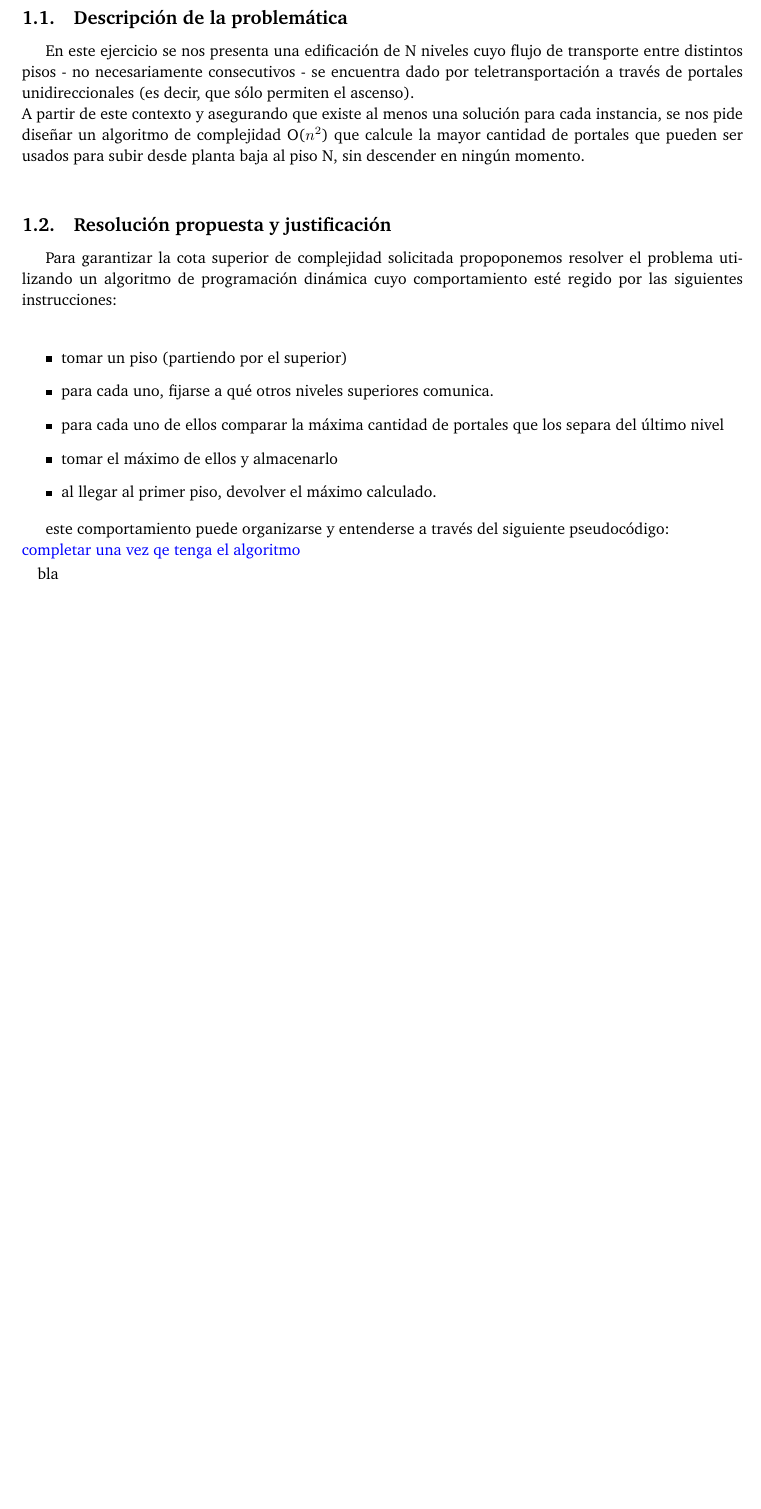
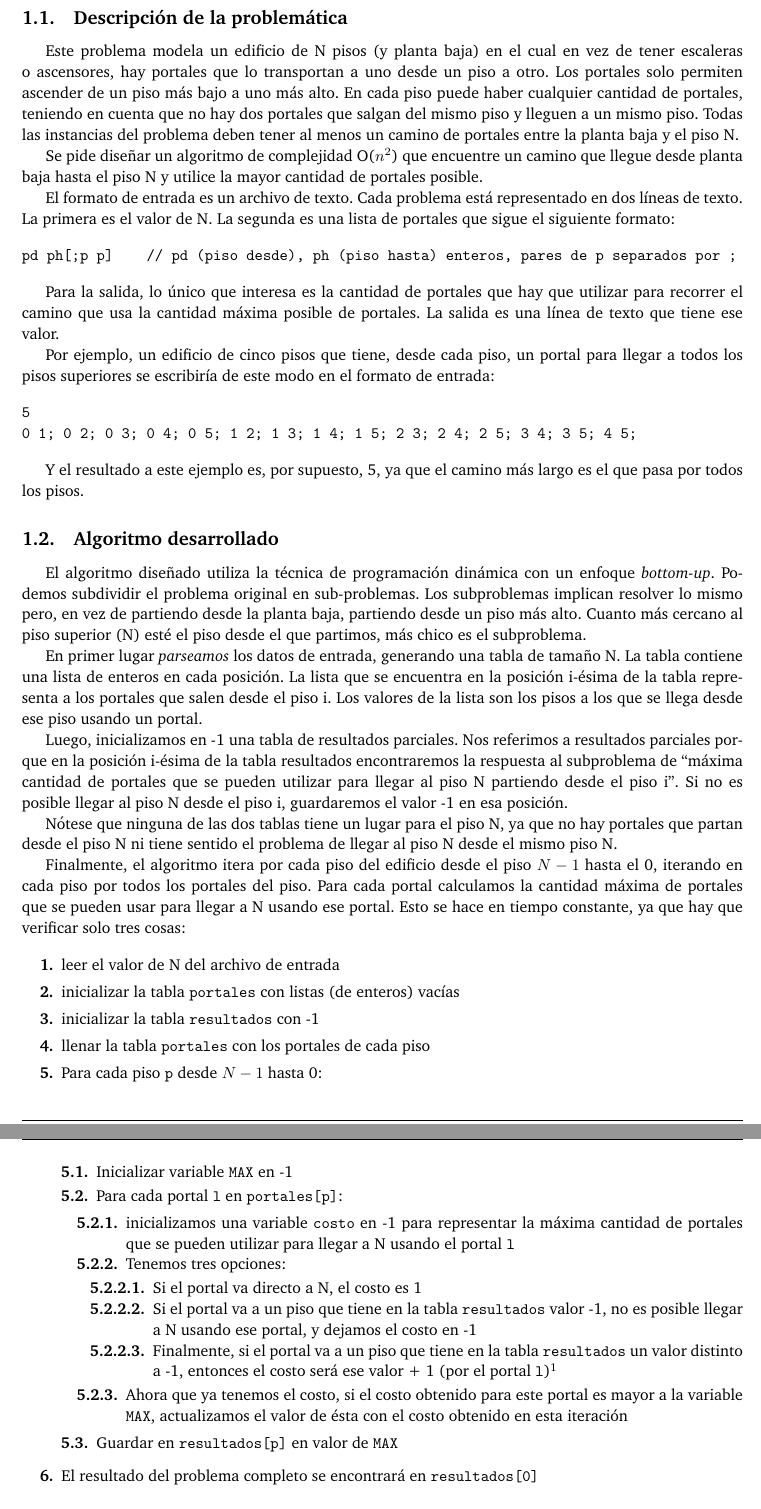
Before and after one commit to belenbouzon/AlgoritmosIII, a LaTeX document (TP2/Informe/informe.tex, which reads TP2/Informe/SaliendoFreezer.tex): part of page 3 of 5 before the commit and two parts of pages 3 and 4 of 6 after it, the two joined at a grey line, cut so that both start at the same text, the shorter picture padded with empty space. Compiled offline with pdfLaTeX.

```diff
--- a/TP2/Informe/SaliendoFreezer.tex
+++ b/TP2/Informe/SaliendoFreezer.tex
@@ -1,23 +1,63 @@
 \section{Problema 1: Saliendo del Freezer}
 
 \subsection{Descripción de la problemática}
-En este ejercicio se nos presenta una edificación de N niveles cuyo flujo de transporte entre distintos pisos - no necesariamente consecutivos - se encuentra dado por teletransportación a través de portales unidireccionales (es decir, que sólo permiten el ascenso).\\
-A partir de este contexto y asegurando que existe al menos una solución para cada instancia, se nos pide dise\~nar un algoritmo de complejidad O($n^{2}$) que calcule la mayor cantidad de portales que pueden ser usados para subir desde planta baja al piso N, sin descender en ningún momento.\\
+Este problema modela un edificio de N pisos (y planta baja) en el cual en vez de tener escaleras o ascensores, hay portales que lo transportan a uno desde un piso a otro. Los portales solo permiten ascender de un piso más bajo a uno más alto. En cada piso puede haber cualquier cantidad de portales, teniendo en cuenta que no hay dos portales que salgan del mismo piso y lleguen a un mismo piso. Todas las instancias del problema deben tener al menos un camino de portales entre la planta baja y el piso N.
 
-\subsection{Resolución propuesta y justificación}
-Para garantizar la cota superior de complejidad solicitada propoponemos resolver el problema utilizando un algoritmo de programación dinámica cuyo comportamiento esté regido por las siguientes instrucciones: \\
+Se pide diseñar un algoritmo de complejidad O($n^{2}$) que encuentre un camino que llegue desde planta baja hasta el piso N y utilice la mayor cantidad de portales posible.
 
-\begin{itemize}
-\item tomar un piso (partiendo por el superior)
-\item para cada uno, fijarse a qué otros niveles superiores comunica.
-\item para cada uno de ellos comparar la máxima cantidad de portales que los separa del último nivel
-\item tomar el máximo de ellos y almacenarlo
-\item al llegar al primer piso, devolver el máximo calculado.
-\end{itemize}
+El formato de entrada es un archivo de texto. Cada problema está representado en dos líneas de texto. La primera es el valor de N. La segunda es una lista de portales que sigue el siguiente formato:
 
-este comportamiento puede organizarse y entenderse a través del siguiente pseudocódigo:\\
-\textcolor{blue}{completar una vez qe tenga el algoritmo}
-\begin{algorithmic}
-	\STATE bla
-\end{algorithmic}
+\begin{verbatim}
+pd ph[;p p]    // pd (piso desde), ph (piso hasta) enteros, pares de p separados por ;
+\end{verbatim}
 
+Para la salida, lo único que interesa es la cantidad de portales que hay que utilizar para recorrer el camino que usa la cantidad máxima posible de portales. La salida es una línea de texto que tiene ese valor.
+
+
+Por ejemplo, un edificio de cinco pisos que tiene, desde cada piso, un portal para llegar a todos los pisos superiores se escribiría de este modo en el formato de entrada:
+
+\begin{verbatim}
+5
+0 1; 0 2; 0 3; 0 4; 0 5; 1 2; 1 3; 1 4; 1 5; 2 3; 2 4; 2 5; 3 4; 3 5; 4 5;
+\end{verbatim}
+
+Y el resultado a este ejemplo es, por supuesto, 5, ya que el camino más largo es el que pasa por todos los pisos.
+
+
+\subsection{Algoritmo desarrollado}
+
+
+El algoritmo diseñado utiliza la técnica de programación dinámica con un enfoque \textit{bottom-up}. Podemos subdividir el problema original en sub-problemas. Los subproblemas implican resolver lo mismo pero, en vez de partiendo desde la planta baja, partiendo desde un piso más alto. Cuanto más cercano al piso superior (N) esté el piso desde el que partimos, más chico es el subproblema.
+
+En primer lugar \textit{parseamos} los datos de entrada, generando una tabla de tamaño N. La tabla contiene una lista de enteros en cada posición. La lista que se encuentra en la posición i-ésima de la tabla representa a los portales que salen desde el piso i. Los valores de la lista son los pisos a los que se llega desde ese piso usando un portal.
+
+Luego, inicializamos en -1 una tabla de resultados parciales. Nos referimos a resultados parciales porque en la posición i-ésima de la tabla resultados encontraremos la respuesta al subproblema de ``máxima cantidad de portales que se pueden utilizar para llegar al piso N partiendo desde el piso i''. Si no es posible llegar al piso N desde el piso i, guardaremos el valor -1 en esa posición.
+
+Nótese que ninguna de las dos tablas tiene un lugar para el piso N, ya que no hay portales que partan desde el piso N ni tiene sentido el problema de llegar al piso N desde el mismo piso N.
+
+Finalmente, el algoritmo itera por cada piso del edificio desde el piso $N-1$ hasta el 0, iterando en cada piso por todos los portales del piso. Para cada portal calculamos la cantidad máxima de portales que se pueden usar para llegar a N usando ese portal. Esto se hace en tiempo constante, ya que hay que verificar solo tres cosas:
+
+\begin{enumerate}[label*=\bfseries\arabic*.]
+ \item leer el valor de N del archivo de entrada
+ \item inicializar la tabla \texttt{portales} con listas (de enteros) vacías
+ \item inicializar la tabla \texttt{resultados} con -1
+ \item llenar la tabla \texttt{portales} con los portales de cada piso
+ \item Para cada piso \texttt{p} desde $N-1$ hasta 0:
+ \begin{enumerate}[label*=\bfseries\arabic*.]
+    \item Inicializar variable \texttt{MAX} en -1
+    \item Para cada portal \texttt{l} en \texttt{portales[p]}:
+    \begin{enumerate}[label*=\bfseries\arabic*.]
+      \item inicializamos una variable \texttt{costo} en -1 para representar la máxima cantidad de portales que se pueden utilizar para llegar a N usando el portal \texttt{l}
+      \item Tenemos tres opciones:
+      \begin{enumerate}[label*=\bfseries\arabic*.]
+	\item Si el portal va directo a N, el costo es 1
+	\item Si el portal va a un piso que tiene en la tabla \texttt{resultados} valor -1, no es posible llegar a N usando ese portal, y dejamos el costo en -1
+	\item Finalmente, si el portal va a un piso que tiene en la tabla \texttt{resultados} un valor distinto a -1, entonces el costo será ese valor + 1 (por el portal \texttt{l})\footnote{Nótese que, como los portales siempre van a pisos más alto, las posiciones de \texttt{resultados} de los pisos más altos ya van a haber sido completadas en iteraciones anteriores del algoritmo.}
+      \end{enumerate}
+
+      \item Ahora que ya tenemos el costo, si el costo obtenido para este portal es mayor a la variable \texttt{MAX}, actualizamos el valor de ésta con el costo obtenido en esta iteración
+    \end{enumerate}
+    \item Guardar en \texttt{resultados[p]} en valor de \texttt{MAX}
+ \end{enumerate}
+ \item El resultado del problema completo se encontrará en \texttt{resultados[0]}
+\end{enumerate}
--- a/TP2/Informe/informe.tex
+++ b/TP2/Informe/informe.tex
@@ -49,7 +49,14 @@
 \usepackage{underscore}
 \usepackage{caratula}
 \usepackage{hyperref}
-\usepackage{tikz}
+%\usepackage{tikz}
+\usepackage{enumitem}
+
+\newlength{\wideitemsep}
+\setlength{\wideitemsep}{.7\itemsep}
+\addtolength{\wideitemsep}{-3pt}
+\let\olditem\item
+\renewcommand{\item}{\setlength{\itemsep}{\wideitemsep}\olditem}
 
 \begin{document}
 
```
Also changed, not shown: TP2/Informe/SaliendoFreezer.tex (12 more changed lines), 1 other file.
